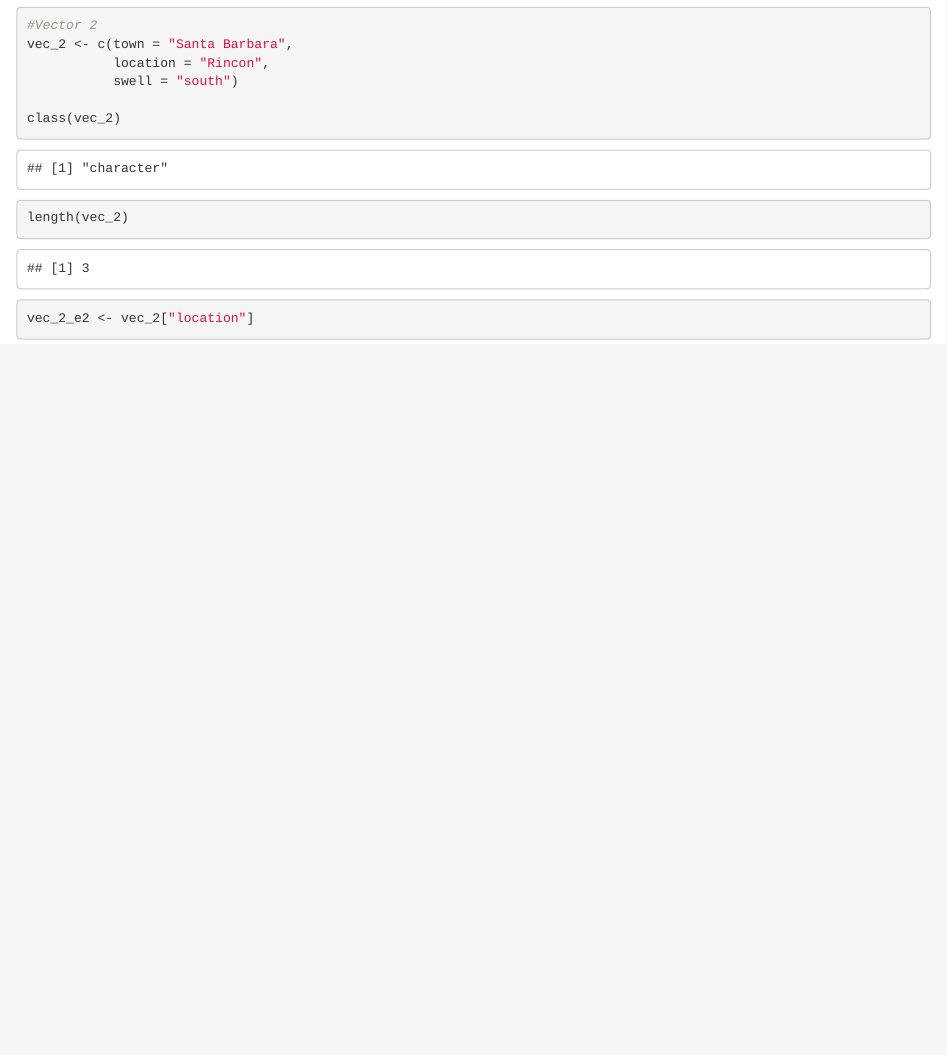
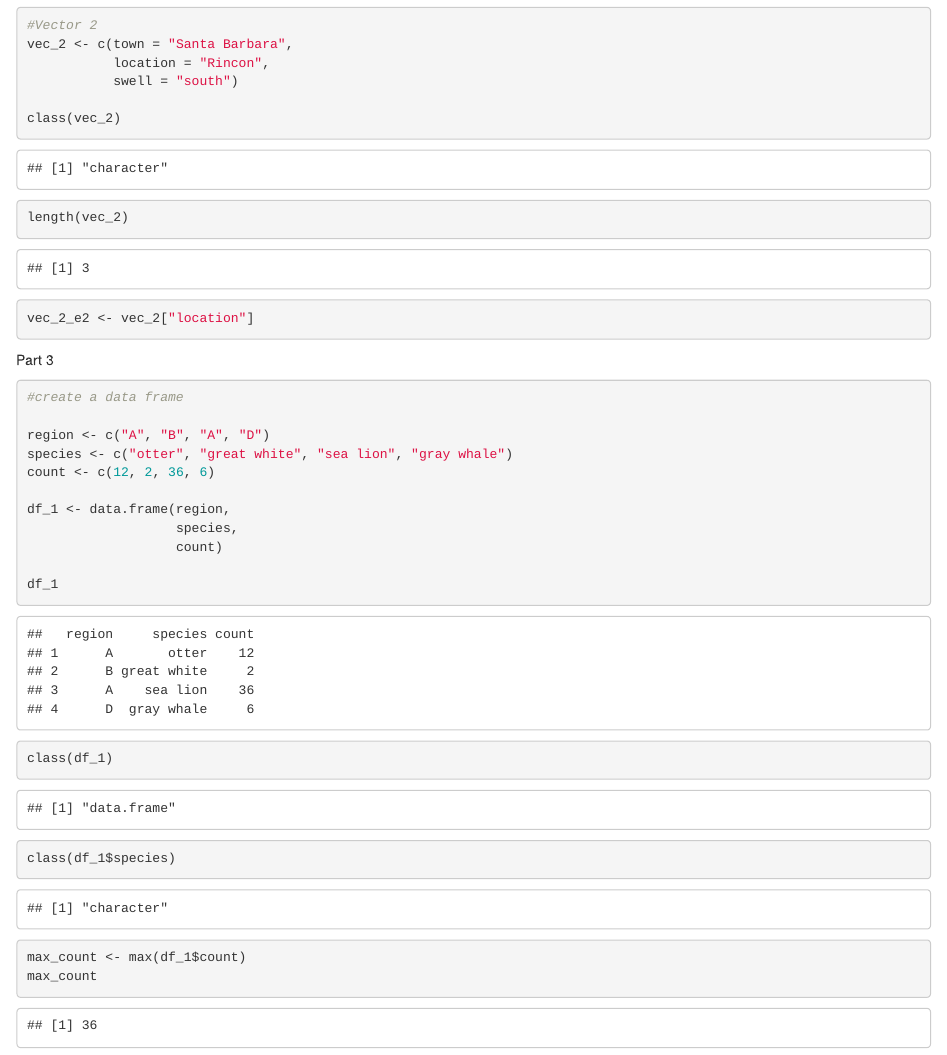
Before and after one commit to jessicafrench/eds221-day2-activities, an R Markdown document (docs/r_data_types.Rmd): the page in a window 1100 px wide, from 570 px down. Rendered offline with R 4.5, knitr and Pandoc, with nearby package versions.

Commit message:
end of part 3

````diff
--- a/docs/r_data_types.Rmd
+++ b/docs/r_data_types.Rmd
@@ -36,3 +37,23 @@ length(vec_2)
 
 vec_2_e2 <- vec_2["location"]
 ```
+
+Part 3
+
+```{r}
+#create a data frame
+
+region <- c("A", "B", "A", "D")
+species <- c("otter", "great white", "sea lion", "gray whale")
+count <- c(12, 2, 36, 6)
+
+df_1 <- data.frame(region,
+                   species,
+                   count)
+
+df_1
+class(df_1)
+class(df_1$species)
+max_count <- max(df_1$count)
+max_count
+```
````
Also changed, not shown: docs/r_data_types.Rmd (1 more changed lines).
